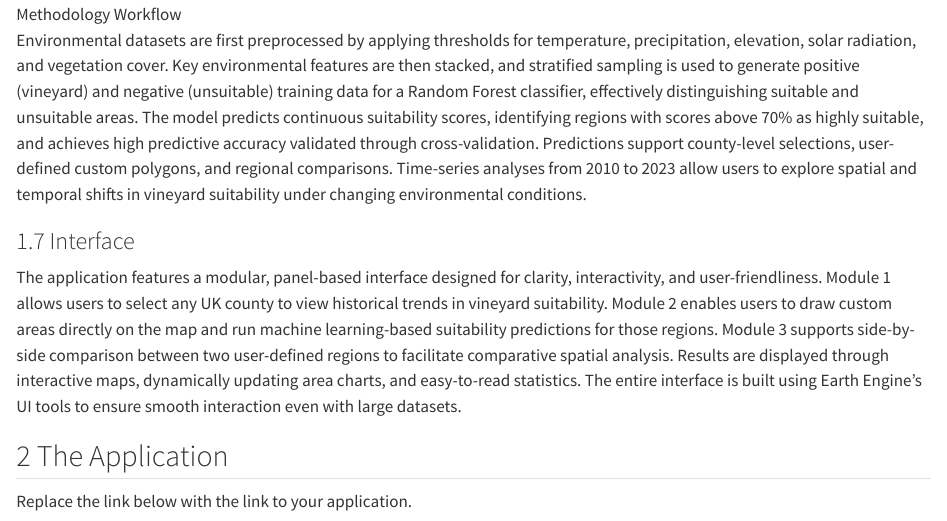
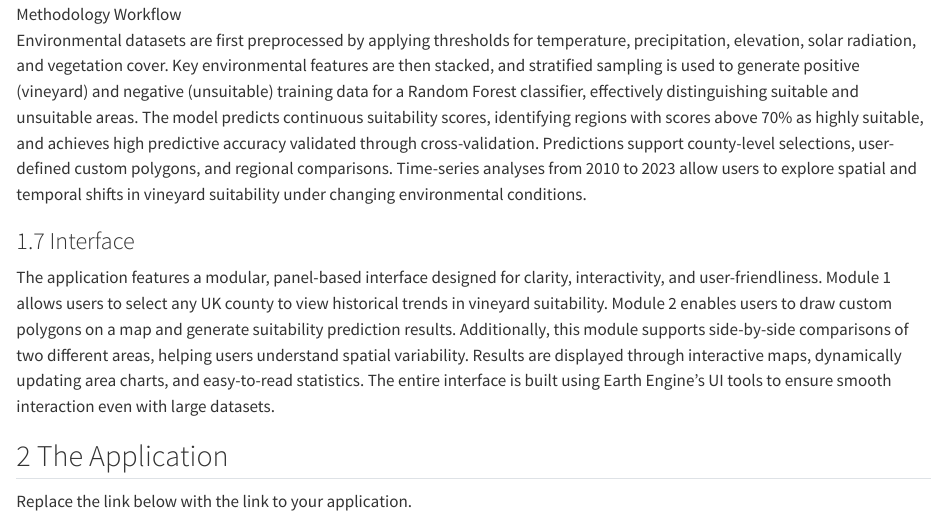
Before and after one commit to chaosun-bot/CASA0025_GroupProject-SQLMister, a Quarto document (index.qmd): the page in a window 1100 px wide, from 3080 px down. Rendered offline with R 4.5, knitr and Pandoc in place of Quarto, with nearby package versions; long lines of code are wrapped.

Commit message:
cesong update

```diff
--- a/index.qmd
+++ b/index.qmd
@@ -56,7 +56,7 @@ Environmental datasets are first preprocessed by applying thresholds for tempera
 
 ### 1.7 Interface
 
-The application features a modular, panel-based interface designed for clarity, interactivity, and user-friendliness. Module 1 allows users to select any UK county to view historical trends in vineyard suitability. Module 2 enables users to draw custom areas directly on the map and run machine learning-based suitability predictions for those regions. Module 3 supports side-by-side comparison between two user-defined regions to facilitate comparative spatial analysis. Results are displayed through interactive maps, dynamically updating area charts, and easy-to-read statistics. The entire interface is built using Earth Engine’s UI tools to ensure smooth interaction even with large datasets.
+The application features a modular, panel-based interface designed for clarity, interactivity, and user-friendliness. Module 1 allows users to select any UK county to view historical trends in vineyard suitability. Module 2 enables users to draw custom polygons on a map and generate suitability prediction results. Additionally, this module supports side-by-side comparisons of two different areas, helping users understand spatial variability. Results are displayed through interactive maps, dynamically updating area charts, and easy-to-read statistics. The entire interface is built using Earth Engine’s UI tools to ensure smooth interaction even with large datasets.
 
 ## 2 The Application
 
```
